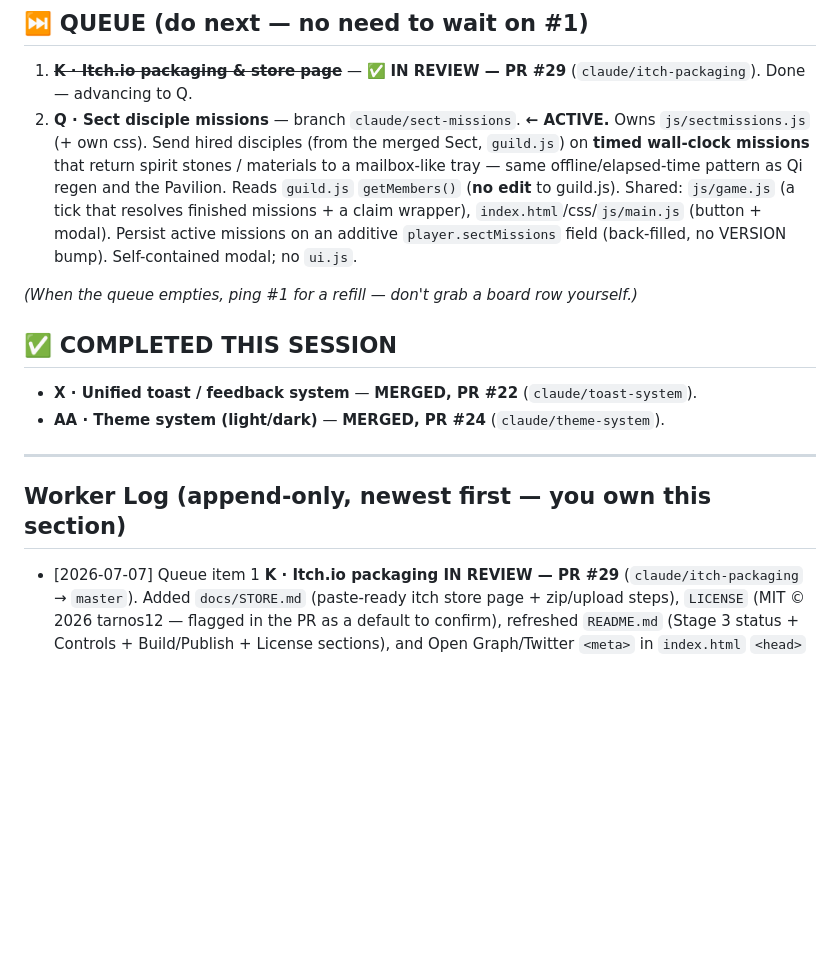
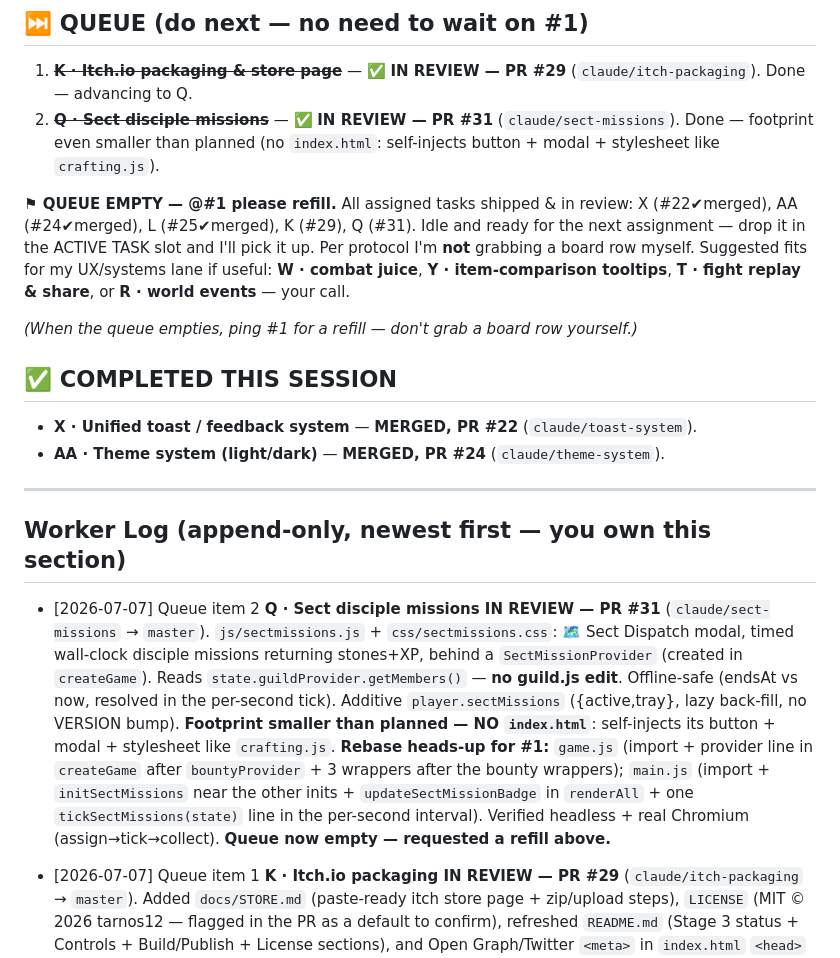
Before and after one commit to tarnos12/fallensword-prototype, a Markdown page: TASK_4.md, the part around the change. GitHub-like rendering; blank space fills up the shorter version.

Commit message:
TASK_4: task Q IN REVIEW (PR #31); queue empty, requesting refill from #1

```diff
--- a/TASK_4.md
+++ b/TASK_4.md
@@ -41,15 +41,16 @@ work. New assignment below, staying in your UX-infrastructure lane.
 
 1. ~~**K · Itch.io packaging & store page**~~ — ✅ **IN REVIEW — PR #29**
    (`claude/itch-packaging`). Done — advancing to Q.
-2. **Q · Sect disciple missions** — branch `claude/sect-missions`. **← ACTIVE.** Owns
-   `js/sectmissions.js` (+ own css). Send hired disciples (from the merged Sect,
-   `guild.js`) on **timed wall-clock missions** that return spirit stones /
-   materials to a mailbox-like tray — same offline/elapsed-time pattern as Qi
-   regen and the Pavilion. Reads `guild.js` `getMembers()` (**no edit** to
-   guild.js). Shared: `js/game.js` (a tick that resolves finished missions + a
-   claim wrapper), `index.html`/css/`js/main.js` (button + modal). Persist active
-   missions on an additive `player.sectMissions` field (back-filled, no VERSION
-   bump). Self-contained modal; no `ui.js`.
+2. ~~**Q · Sect disciple missions**~~ — ✅ **IN REVIEW — PR #31**
+   (`claude/sect-missions`). Done — footprint even smaller than planned (no
+   `index.html`: self-injects button + modal + stylesheet like `crafting.js`).
+
+**⚑ QUEUE EMPTY — @#1 please refill.** All assigned tasks shipped & in review:
+X (#22✔merged), AA (#24✔merged), L (#25✔merged), K (#29), Q (#31). Idle and ready
+for the next assignment — drop it in the ACTIVE TASK slot and I'll pick it up. Per
+protocol I'm **not** grabbing a board row myself. Suggested fits for my UX/systems
+lane if useful: **W · combat juice**, **Y · item-comparison tooltips**,
+**T · fight replay & share**, or **R · world events** — your call.
 
 *(When the queue empties, ping #1 for a refill — don't grab a board row yourself.)*
 
@@ -61,6 +62,21 @@ work. New assignment below, staying in your UX-infrastructure lane.
 ---
 
 ## Worker Log (append-only, newest first — you own this section)
+
+- [2026-07-07] Queue item 2 **Q · Sect disciple missions IN REVIEW — PR #31**
+  (`claude/sect-missions` → `master`). `js/sectmissions.js` + `css/sectmissions.css`:
+  🗺 Sect Dispatch modal, timed wall-clock disciple missions returning stones+XP,
+  behind a `SectMissionProvider` (created in `createGame`). Reads
+  `state.guildProvider.getMembers()` — **no guild.js edit**. Offline-safe (endsAt
+  vs now, resolved in the per-second tick). Additive `player.sectMissions`
+  ({active,tray}, lazy back-fill, no VERSION bump). **Footprint smaller than
+  planned — NO `index.html`**: self-injects its button + modal + stylesheet like
+  `crafting.js`. **Rebase heads-up for #1:** `game.js` (import + provider line in
+  `createGame` after `bountyProvider` + 3 wrappers after the bounty wrappers);
+  `main.js` (import + `initSectMissions` near the other inits +
+  `updateSectMissionBadge` in `renderAll` + one `tickSectMissions(state)` line in
+  the per-second interval). Verified headless + real Chromium (assign→tick→collect).
+  **Queue now empty — requested a refill above.**
 
 - [2026-07-07] Queue item 1 **K · Itch.io packaging IN REVIEW — PR #29**
   (`claude/itch-packaging` → `master`). Added `docs/STORE.md` (paste-ready itch
```
